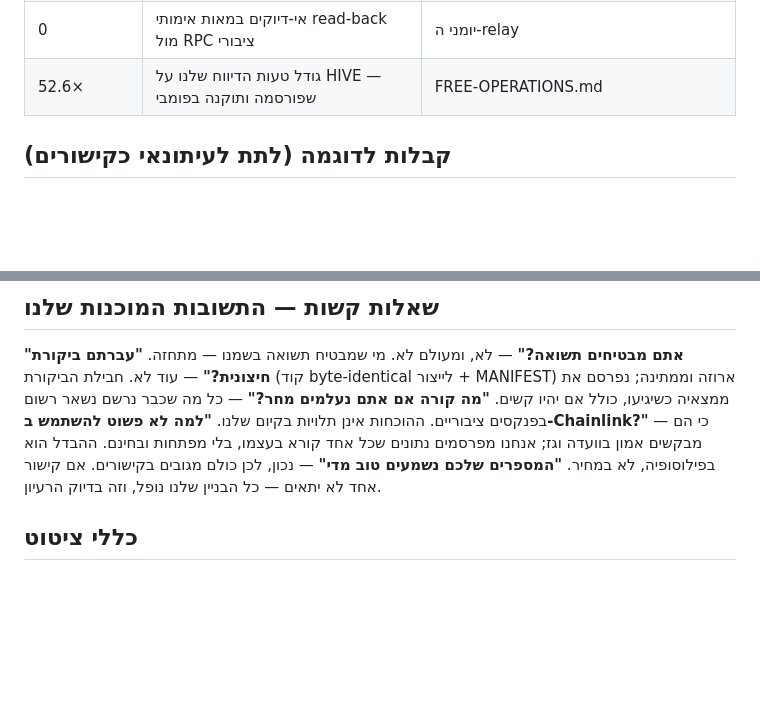
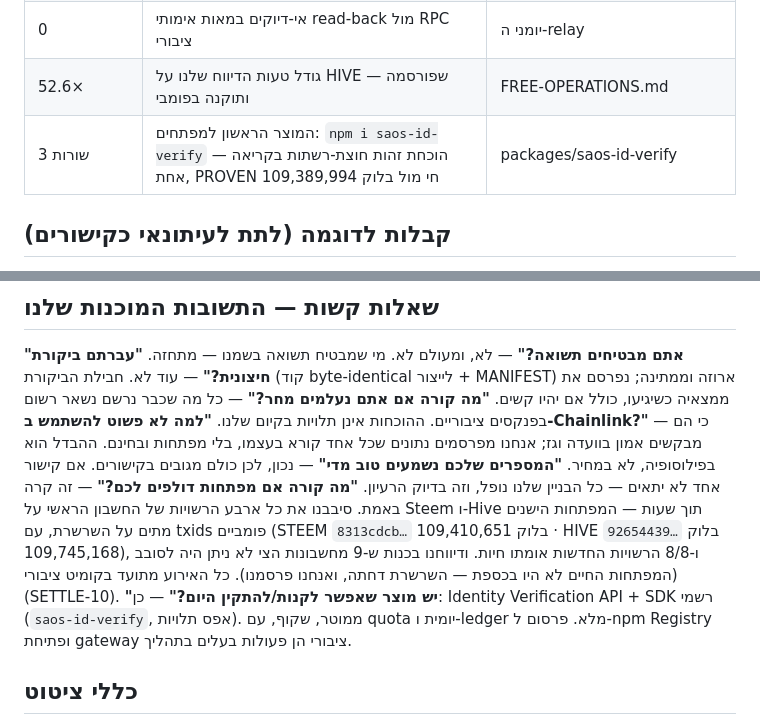
Before and after one commit to roshpinacare-sys/Adsmarket, a Markdown page: press/press-kit.md, 2 parts joined by grey strips. Rendered like a GitHub page; blank space fills up the shorter version.

Commit message:
docs(press): identity product headline + leaked-keys incident answer with on-chain receipts

```diff
--- a/press/press-kit.md
+++ b/press/press-kit.md
@@ -23,6 +23,7 @@ SAOS is a sovereign proof infrastructure: a deterministic state machine (54,983
 | 383,836 | עסקאות שהמערכת סירבה לבצע — ופרסמה | מוני grid98 החיים |
 | 0 | אי-דיוקים במאות אימותי read-back מול RPC ציבורי | יומני ה-relay |
 | 52.6× | גודל טעות הדיווח שלנו על HIVE — שפורסמה ותוקנה בפומבי | FREE-OPERATIONS.md |
+| 3 שורות | המוצר הראשון למפתחים: `npm i saos-id-verify` — הוכחת זהות חוצת-רשתות בקריאה אחת, PROVEN חי מול בלוק 109,389,994 | packages/saos-id-verify |
 
 ## קבלות לדוגמה (לתת לעיתונאי כקישורים)
 
@@ -45,6 +46,8 @@ SAOS is a sovereign proof infrastructure: a deterministic state machine (54,983
 **"מה קורה אם אתם נעלמים מחר?"** — כל מה שכבר נרשם נשאר רשום בפנקסים ציבוריים. ההוכחות אינן תלויות בקיום שלנו.
 **"למה לא פשוט להשתמש ב-Chainlink?"** — כי הם מבקשים אמון בוועדה וגז; אנחנו מפרסמים נתונים שכל אחד קורא בעצמו, בלי מפתחות ובחינם. ההבדל הוא בפילוסופיה, לא במחיר.
 **"המספרים שלכם נשמעים טוב מדי"** — נכון, לכן כולם מגובים בקישורים. אם קישור אחד לא יתאים — כל הבניין שלנו נופל, וזה בדיוק הרעיון.
+**"מה קורה אם מפתחות דולפים לכם?"** — זה קרה באמת. סיבבנו את כל ארבע הרשויות של החשבון הראשי על Steem ו-Hive תוך שעות — המפתחות הישנים מתים על השרשרת, עם txids פומביים (STEEM `8313cdcb…` בלוק 109,410,651 · HIVE `92654439…` בלוק 109,745,168), ו-8/8 הרשויות החדשות אומתו חיות. ודיווחנו בכנות ש-9 מחשבונות הצי לא ניתן היה לסובב (המפתחות החיים לא היו בכספת — השרשרת דחתה, ואנחנו פרסמנו). כל האירוע מתועד בקומיט ציבורי (SETTLE-10).
+**"יש מוצר שאפשר לקנות/להתקין היום?"** — כן: Identity Verification API + SDK רשמי (`saos-id-verify`, אפס תלויות). ממוטר, שקוף, עם quota יומית ו-ledger מלא. פרסום ל-npm Registry ופתיחת gateway ציבורי הן פעולות בעלים בתהליך.
 
 ## כללי ציטוט
 
```
